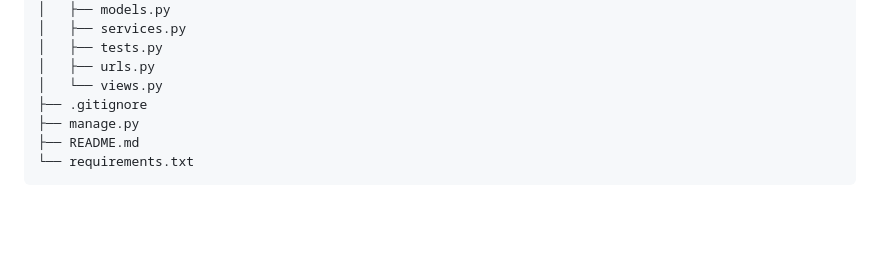
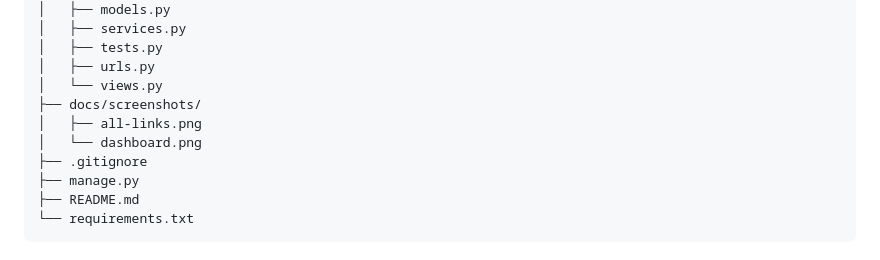
Before and after one commit to ArijitPan15/CodeAlpha_Task1, a Markdown page: README.md, the part around the change printed below. Rendered like a GitHub page; blank space fills up the shorter version.

```diff
--- a/README.md
+++ b/README.md
@@ -62,6 +62,9 @@ CodeAlpha_Task1/
 │   ├── tests.py
 │   ├── urls.py
 │   └── views.py
+├── docs/screenshots/
+│   ├── all-links.png
+│   └── dashboard.png
 ├── .gitignore
 ├── manage.py
 ├── README.md
```
Also changed, not shown: other parts of README.md (+6 -4 lines), docs/screenshots/all-links.png (added), docs/screenshots/dashboard.png (added).
